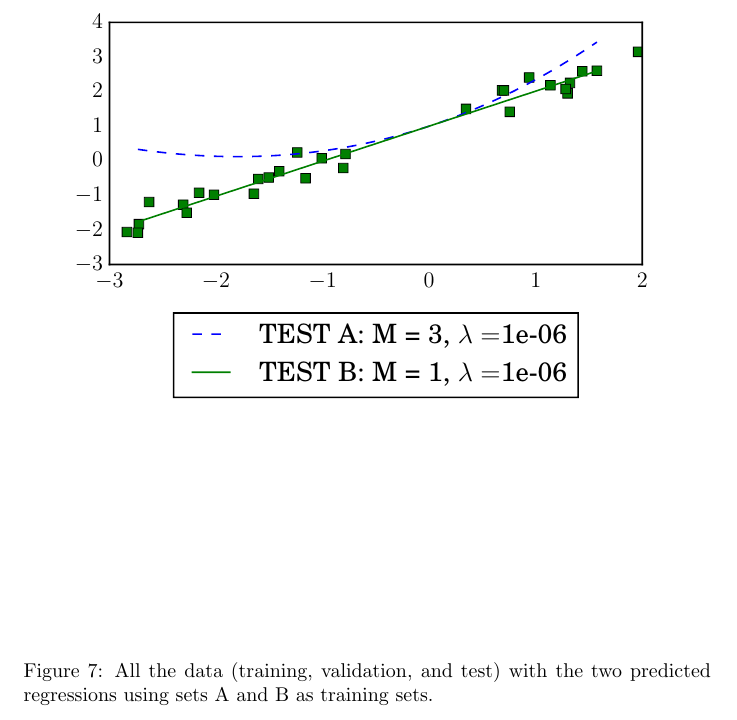
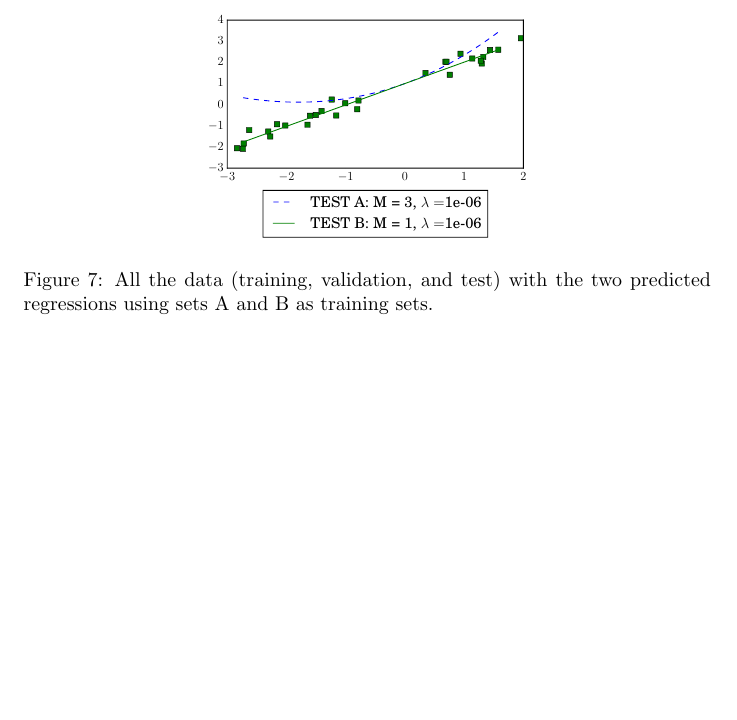
Before and after one commit to mprat/6867-homework1, a LaTeX problem sheet (homework1soln.tex): part of page 5 of 6 before the commit and part of page 5 of 5 after it, cut so that both start at the same text, the shorter picture padded with empty space. Compiled offline with pdfLaTeX.

Commit message:
figure for 3.2 correctly sized and cropped

```diff
--- a/homework1soln.tex
+++ b/homework1soln.tex
@@ -303,7 +303,7 @@ Figure \ref{fig:3-1} shows the plots of predicted regression values using ridge
 
 \begin{figure}[!ht]
 	\centering
-	\includegraphics[width=\textwidth]{exercise3-2-1.pdf}
+	\includegraphics[width=0.5\textwidth]{exercise3-2-1.pdf}
 	\caption{All the data (training, validation, and test) with the two predicted regressions using sets A and B as training sets.}
 	\label{fig:3-2}
 \end{figure}
```
Also changed, not shown: exercise3-2-1.pdf, homework1soln.pdf, 5 other files.
